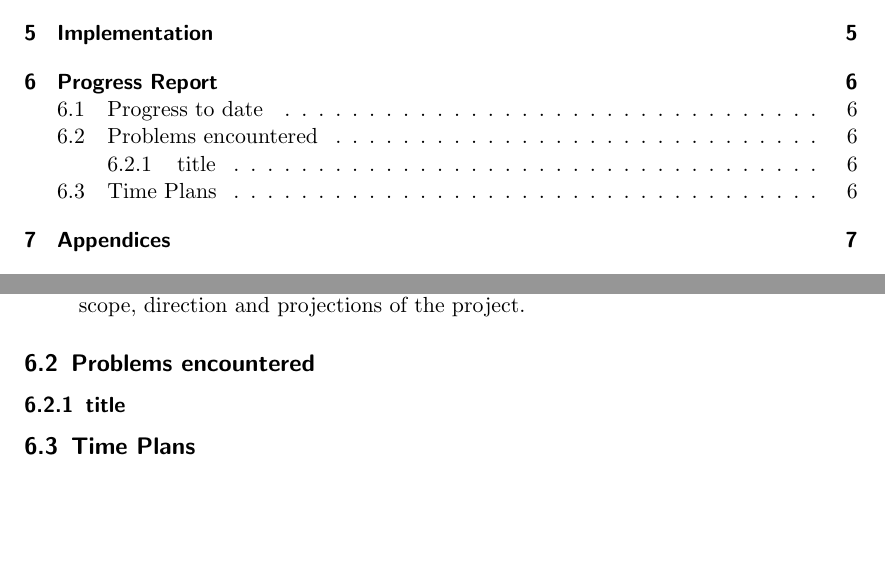
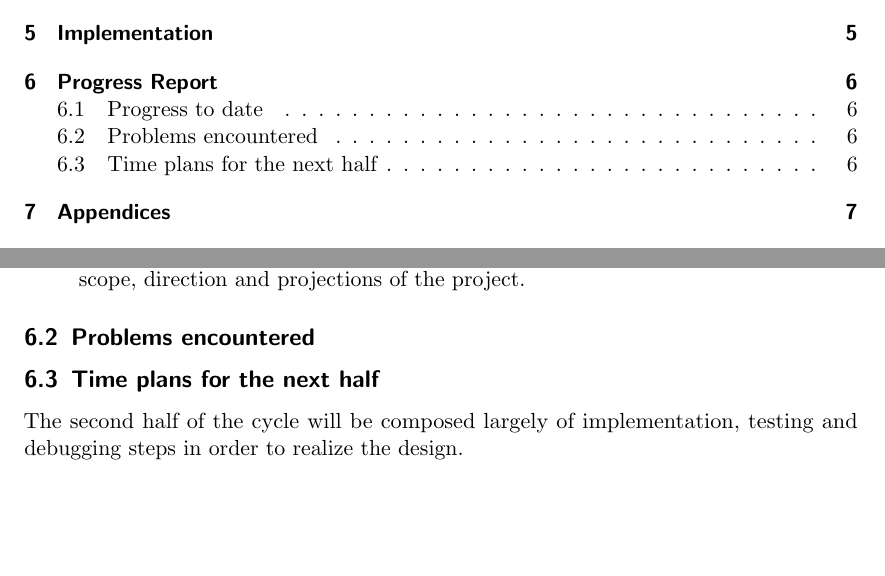
Before and after one commit to GrapeUNNC/AlgoDomino, a LaTeX document (documents/InterimReport_Grape.tex): two parts of pages 3 and 10 of 12, joined at a grey line, cut so that both start at the same text. Compiled offline with pdfLaTeX.

Commit message:
upload progress

```diff
--- a/documents/InterimReport_Grape.tex
+++ b/documents/InterimReport_Grape.tex
@@ -143,10 +143,9 @@ As mentioned in the previous sections, a portion of this project is dedicated to
 \end{enumerate}
 \subsection{Problems encountered}
 % FINGAL problems
-\subsubsection{title}
-\subsection{Time Plans}
-% FINGAL plans
-
+\subsection{Time plans for the next half}
+The second half of the cycle will be composed largely of implementation, testing and debugging steps in order to realize the design.
+% INCLUDE GANTT CHART HERE
 
 \clearpage
 
```
Also changed, not shown: documents/InterimReport_Grape.pdf.
